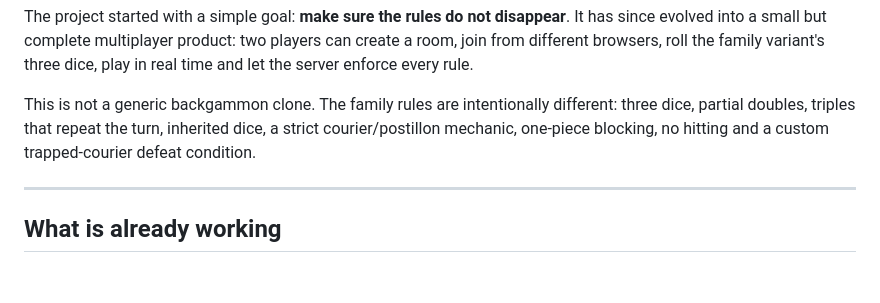
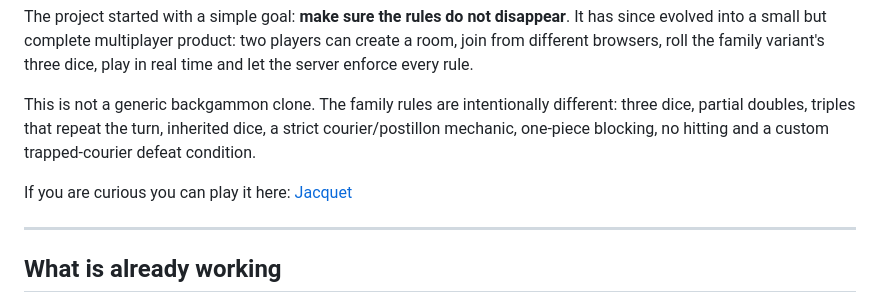
Before and after one commit to jsaraviadrago/rusty-walk, a Markdown page: README.md, the part around the change. GitHub-like rendering; blank space fills up the shorter version.

Commit message:
Add online play link to README
Added a link to play the game online.

```diff
--- a/README.md
+++ b/README.md
@@ -8,6 +8,8 @@ Jacquet is a digital implementation of a **family variation of the classic Frenc
 The project started with a simple goal: **make sure the rules do not disappear**. It has since evolved into a small but complete multiplayer product: two players can create a room, join from different browsers, roll the family variant's three dice, play in real time and let the server enforce every rule.
 
 This is not a generic backgammon clone. The family rules are intentionally different: three dice, partial doubles, triples that repeat the turn, inherited dice, a strict courier/postillon mechanic, one-piece blocking, no hitting and a custom trapped-courier defeat condition.
+
+If you are curious you can play it here: [Jacquet](https://jacquet-game.netlify.app/)
 
 ---
 
```
